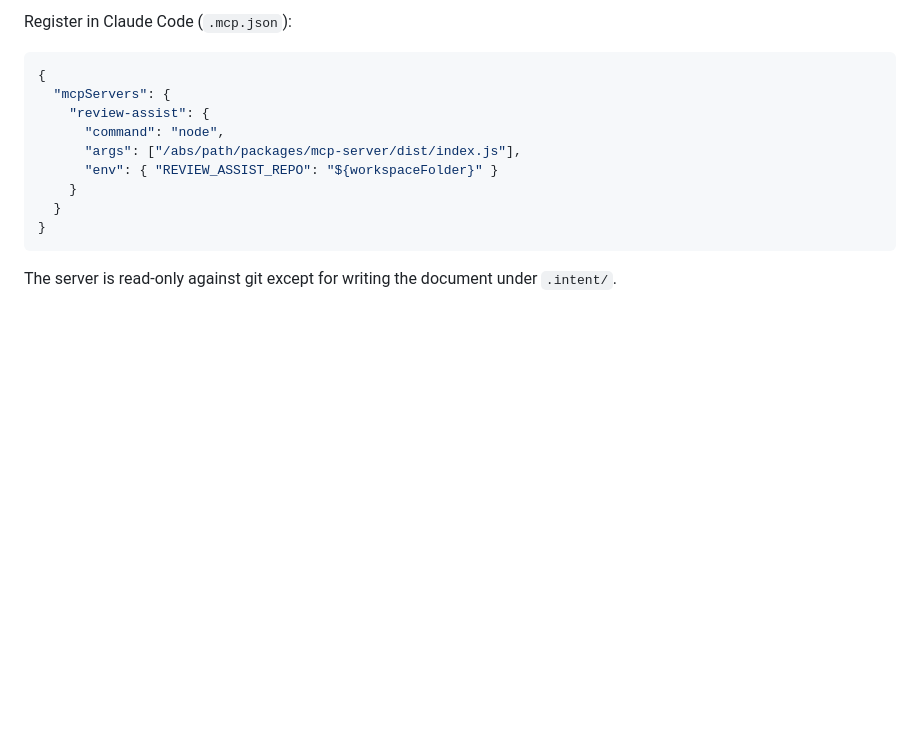
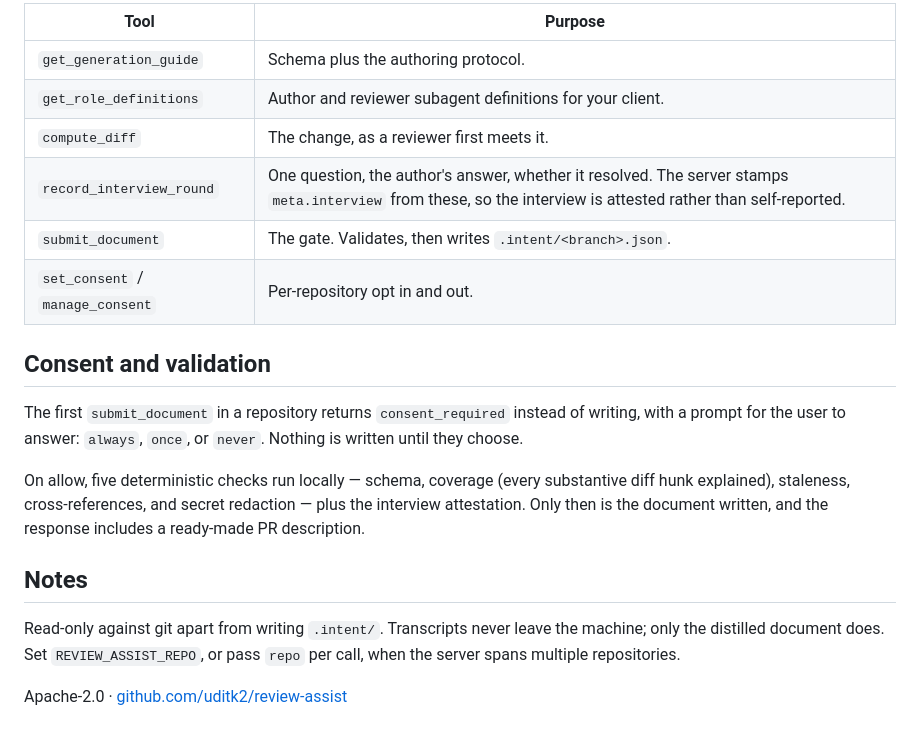
Before and after one commit to uditk2/review-assist, a Markdown page: packages/mcp-server/README.md, the part around one of its changes. Rendered like a GitHub page; blank space fills up the shorter version.

````diff
--- a/packages/mcp-server/README.md
+++ b/packages/mcp-server/README.md
@@ -20,16 +65,28 @@ REVIEW_ASSIST_REPO=/path/to/repo node packages/mcp-server/dist/index.js   # stdi
 
-Register in Claude Code (`.mcp.json`):
+| Tool | Purpose |
+|---|---|
+| `get_generation_guide` | Schema plus the authoring protocol. |
+| `get_role_definitions` | Author and reviewer subagent definitions for your client. |
+| `compute_diff` | The change, as a reviewer first meets it. |
+| `record_interview_round` | One question, the author's answer, whether it resolved. The server stamps `meta.interview` from these, so the interview is attested rather than self-reported. |
+| `submit_document` | The gate. Validates, then writes `.intent/<branch>.json`. |
+| `set_consent` / `manage_consent` | Per-repository opt in and out. |
 
-```json
-{
-  "mcpServers": {
-    "review-assist": {
-      "command": "node",
-      "args": ["/abs/path/packages/mcp-server/dist/index.js"],
-      "env": { "REVIEW_ASSIST_REPO": "${workspaceFolder}" }
-    }
-  }
-}
-```
+## Consent and validation
 
-The server is read-only against git except for writing the document under `.intent/`.
+The first `submit_document` in a repository returns `consent_required` instead of
+writing, with a prompt for the user to answer: `always`, `once`, or `never`. Nothing is
+written until they choose.
+
+On allow, five deterministic checks run locally — schema, coverage (every substantive
+diff hunk explained), staleness, cross-references, and secret redaction — plus the
+interview attestation. Only then is the document written, and the response includes a
+ready-made PR description.
+
+## Notes
+
+Read-only against git apart from writing `.intent/`. Transcripts never leave the machine;
+only the distilled document does. Set `REVIEW_ASSIST_REPO`, or pass `repo` per call, when
+the server spans multiple repositories.
+
+Apache-2.0 · [github.com/uditk2/review-assist](https://github.com/uditk2/review-assist)
````
Also changed, not shown: other parts of packages/mcp-server/README.md (+57 -12 lines), docs/mcp-distillation.png (added).
